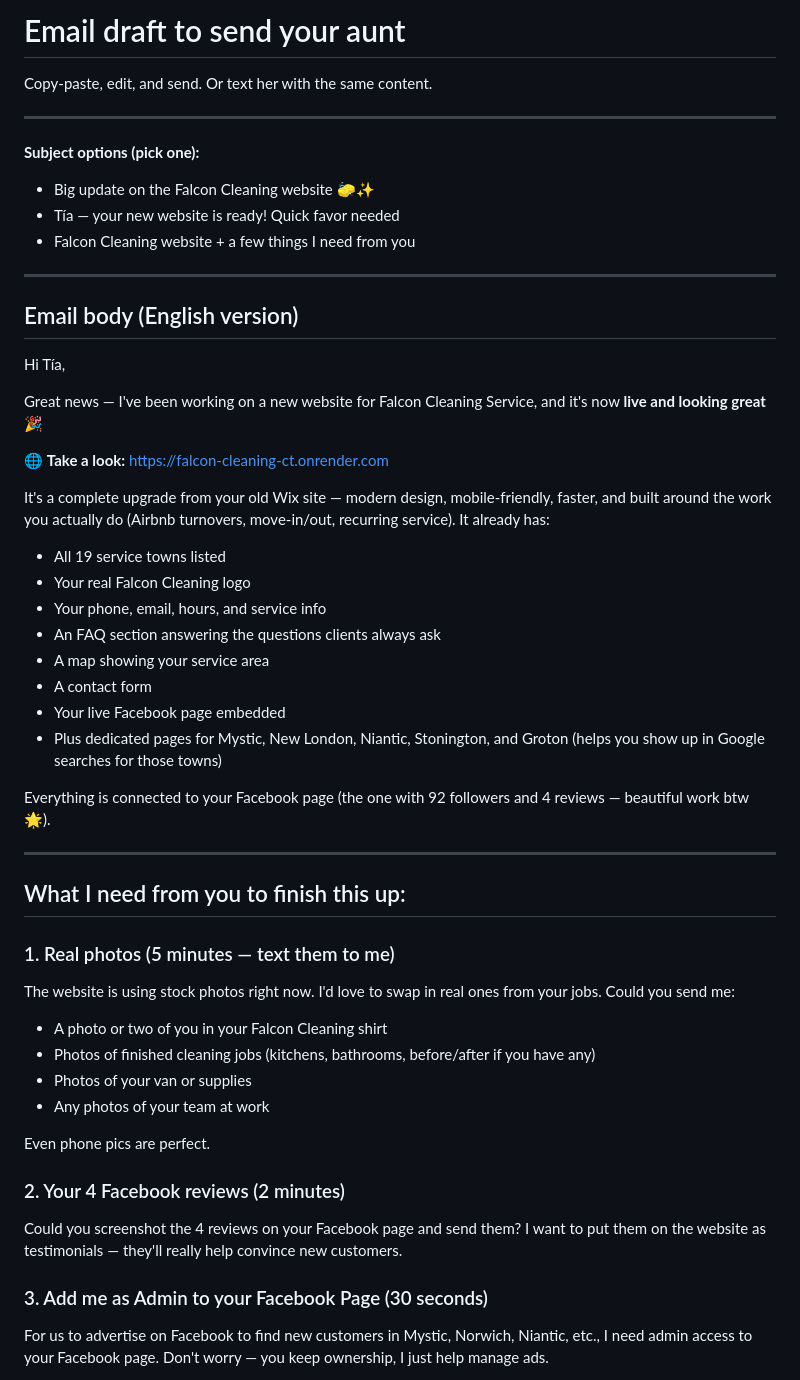
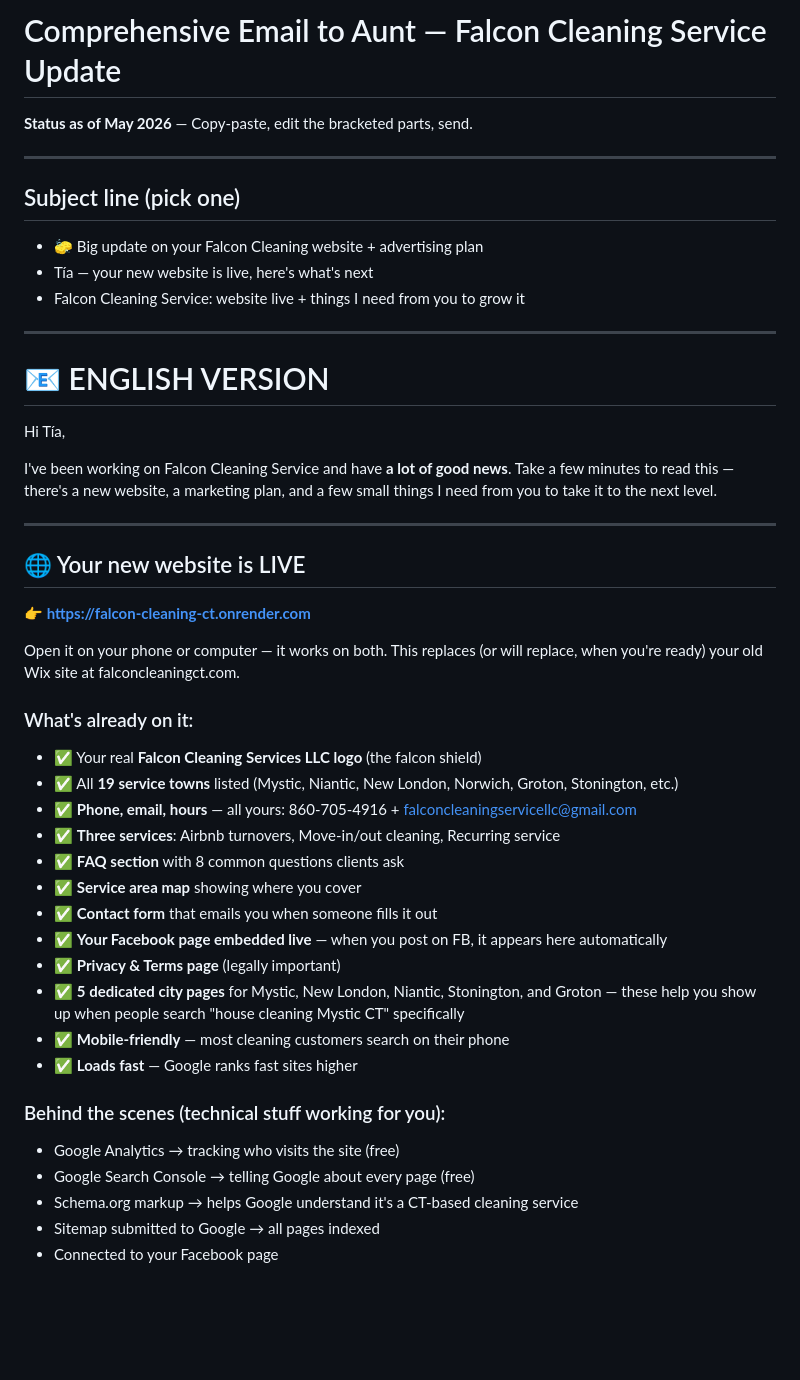
Before and after one commit to coquito29/falcon-cleaning-ct, a Markdown page: EMAIL-TO-AUNT.md, the part around one of its changes. Drawn GitHub-style; blank space fills up the shorter version.

```diff
--- a/EMAIL-TO-AUNT.md
+++ b/EMAIL-TO-AUNT.md
@@ -1,52 +1,49 @@
-# Email draft to send your aunt
+# Comprehensive Email to Aunt — Falcon Cleaning Service Update
 
-Copy-paste, edit, and send. Or text her with the same content.
+**Status as of May 2026** — Copy-paste, edit the bracketed parts, send.
 
 ---
 
-**Subject options (pick one):**
-- Big update on the Falcon Cleaning website 🧽✨
-- Tía — your new website is ready! Quick favor needed
-- Falcon Cleaning website + a few things I need from you
+## Subject line (pick one)
+
+- 🧽 Big update on your Falcon Cleaning website + advertising plan
+- Tía — your new website is live, here's what's next
+- Falcon Cleaning Service: website live + things I need from you to grow it
 
 ---
 
-## Email body (English version)
+# 📧 ENGLISH VERSION
 
 Hi Tía,
 
-Great news — I've been working on a new website for Falcon Cleaning Service, and it's now **live and looking great** 🎉
-
-🌐 **Take a look:** https://falcon-cleaning-ct.onrender.com
-
-It's a complete upgrade from your old Wix site — modern design, mobile-friendly, faster, and built around the work you actually do (Airbnb turnovers, move-in/out, recurring service). It already has:
-- All 19 service towns listed
-- Your real Falcon Cleaning logo
-- Your phone, email, hours, and service info
-- An FAQ section answering the questions clients always ask
-- A map showing your service area
-- A contact form
-- Your live Facebook page embedded
-- Plus dedicated pages for Mystic, New London, Niantic, Stonington, and Groton (helps you show up in Google searches for those towns)
-
-Everything is connected to your Facebook page (the one with 92 followers and 4 reviews — beautiful work btw 🌟).
+I've been working on Falcon Cleaning Service and have **a lot of good news**. Take a few minutes to read this — there's a new website, a marketing plan, and a few small things I need from you to take it to the next level.
 
 ---
 
-## What I need from you to finish this up:
+## 🌐 Your new website is LIVE
 
-### 1. Real photos (5 minutes — text them to me)
-The website is using stock photos right now. I'd love to swap in real ones from your jobs. Could you send me:
-- A photo or two of you in your Falcon Cleaning shirt
-- Photos of finished cleaning jobs (kitchens, bathrooms, before/after if you have any)
-- Photos of your van or supplies
-- Any photos of your team at work
+**👉 https://falcon-cleaning-ct.onrender.com**
 
-Even phone pics are perfect.
+Open it on your phone or computer — it works on both. This replaces (or will replace, when you're ready) your old Wix site at falconcleaningct.com.
 
-### 2. Your 4 Facebook reviews (2 minutes)
-Could you screenshot the 4 reviews on your Facebook page and send them? I want to put them on the website as testimonials — they'll really help convince new customers.
+### What's already on it:
+- ✅ Your real **Falcon Cleaning Services LLC logo** (the falcon shield)
+- ✅ All **19 service towns** listed (Mystic, Niantic, New London, Norwich, Groton, Stonington, etc.)
+- ✅ **Phone, email, hours** — all yours: 860-705-4916 + falconcleaningservicellc@gmail.com
+- ✅ **Three services**: Airbnb turnovers, Move-in/out cleaning, Recurring service
+- ✅ **FAQ section** with 8 common questions clients ask
+- ✅ **Service area map** showing where you cover
+- ✅ **Contact form** that emails you when someone fills it out
+- ✅ **Your Facebook page embedded live** — when you post on FB, it appears here automatically
+- ✅ **Privacy & Terms page** (legally important)
+- ✅ **5 dedicated city pages** for Mystic, New London, Niantic, Stonington, and Groton — these help you show up when people search "house cleaning Mystic CT" specifically
+- ✅ **Mobile-friendly** — most cleaning customers search on their phone
+- ✅ **Loads fast** — Google ranks fast sites higher
 
-### 3. Add me as Admin to your Facebook Page (30 seconds)
-For us to advertise on Facebook to find new customers in Mystic, Norwich, Niantic, etc., I need admin access to your Facebook page. Don't worry — you keep ownership, I just help manage ads.
+### Behind the scenes (technical stuff working for you):
+- Google Analytics → tracking who visits the site (free)
+- Google Search Console → telling Google about every page (free)
+- Schema.org markup → helps Google understand it's a CT-based cleaning service
+- Sitemap submitted to Google → all pages indexed
+- Connected to your Facebook page
 
```
Also changed, not shown: other parts of EMAIL-TO-AUNT.md (+197 -94 lines).
